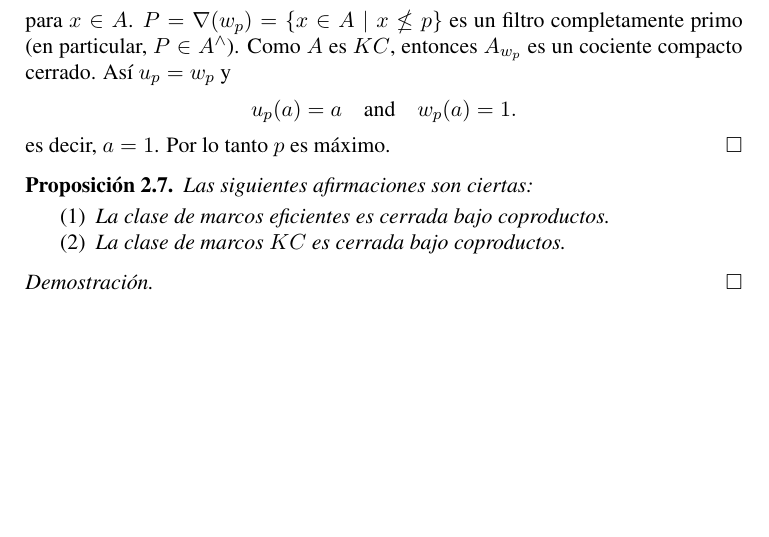
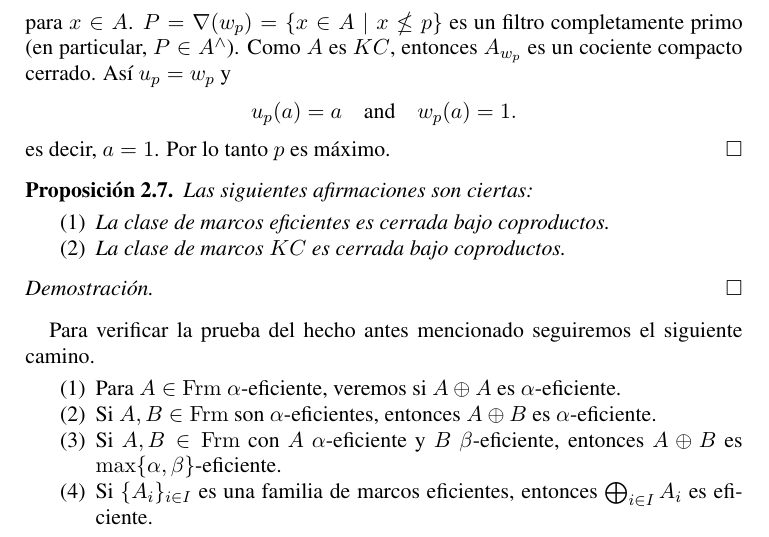
Before and after one commit to JCmonter/Art-culo-marcos-Hausdorff, a LaTeX paper (Docagrupado.tex): part of page 6 of 18 before the commit and part of page 6 of 19 after it, cut so that both start at the same text, the shorter picture padded with empty space. Compiled offline with pdfLaTeX.

Commit message:
Estructura para el coproducto de eficientes

```diff
--- a/Docagrupado.tex
+++ b/Docagrupado.tex
@@ -469,6 +469,14 @@ Las siguientes afirmaciones son ciertas:
 \begin{proof}
 
 \end{proof}
+
+Para verificar la prueba del hecho antes mencionado seguiremos el siguiente camino.
+\begin{enumerate}
+    \item Para $A\in \Frm$ $\alpha$-eficiente, veremos si $A\oplus A$ es $\alpha$-eficiente.
+    \item Si $A, B\in \Frm$ son $\alpha$-eficientes, entonces $A\oplus B$ es $\alpha$-eficiente.
+    \item Si $A, B\in \Frm$ con $A$ $\alpha$-eficiente y $B$ $\beta$-eficiente, entonces $A\oplus B$ es $\max\{\alpha, \beta\}$-eficiente.
+    \item Si $\{A_i\}_{i\in I}$ es una familia de marcos eficientes, entonces $\bigoplus_{i\in I} A_i$ es eficiente.
+\end{enumerate}
 
 \section{Familias particulares de núcleos}
 Nuestro objetivo es estudiar los núcleos que producen cociente compacto. De manera particular, estamos interesados en
```
Also changed, not shown: Docagrupado.pdf.
